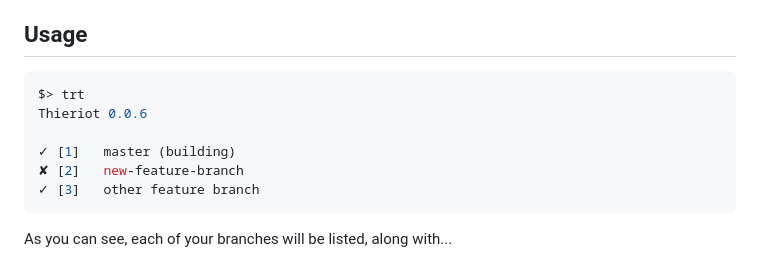
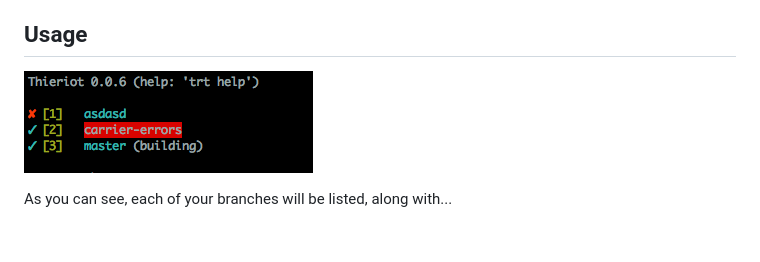
Before and after one commit to rodnaph/thieriot, a Markdown page: README.md, the part around the change. Drawn GitHub-style; pictures changed too: screenshot.png (added); blank space fills up the shorter version.

Commit message:
added screenshot

````diff
--- a/README.md
+++ b/README.md
@@ -9,14 +9,7 @@ jobs set up, and to easily create any that are missing.
 Usage
 -----
 
-```bash
-$> trt
-Thieriot 0.0.6
-
-✓ [1]   master (building)
-✘ [2]   new-feature-branch
-✓ [3]   other feature branch
-```
+![](http://github.com/rodnaph/thieriot/raw/master/screenshot.png)
 
 As you can see, each of your branches will be listed, along with...
 
````
